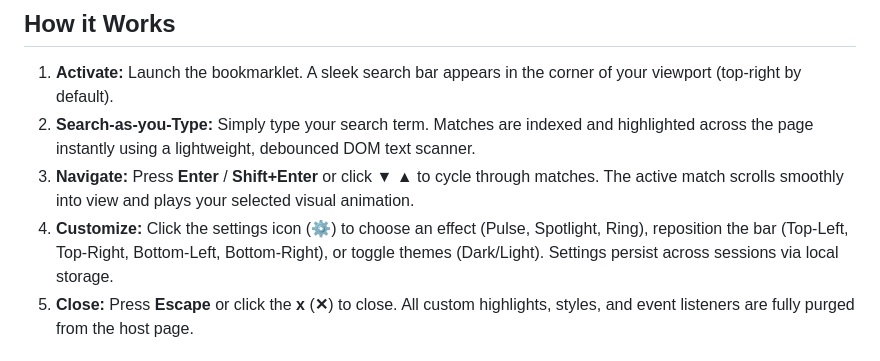
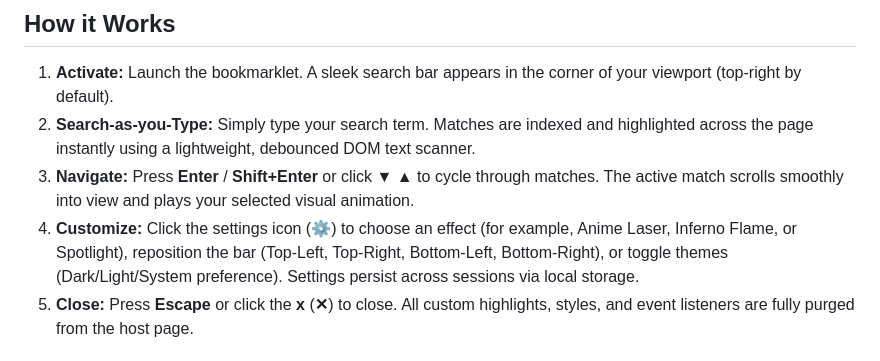
Before and after one commit to ya8282/oculist, a Markdown page: README.md, the part around the change. GitHub-like rendering.

```diff
--- a/README.md
+++ b/README.md
@@ -7,7 +7,7 @@ This Chrome bookmarklet adds a high-visibility page text search experience. When
 1. **Activate:** Launch the bookmarklet. A sleek search bar appears in the corner of your viewport (top-right by default).
 2. **Search-as-you-Type:** Simply type your search term. Matches are indexed and highlighted across the page instantly using a lightweight, debounced DOM text scanner.
 3. **Navigate:** Press **Enter** / **Shift+Enter** or click **▼ ▲** to cycle through matches. The active match scrolls smoothly into view and plays your selected visual animation.
-4. **Customize:** Click the settings icon (**⚙**) to choose an effect (Pulse, Spotlight, Ring), reposition the bar (Top-Left, Top-Right, Bottom-Left, Bottom-Right), or toggle themes (Dark/Light). Settings persist across sessions via local storage.
+4. **Customize:** Click the settings icon (**⚙**) to choose an effect (for example, Anime Laser, Inferno Flame, or Spotlight), reposition the bar (Top-Left, Top-Right, Bottom-Left, Bottom-Right), or toggle themes (Dark/Light/System preference). Settings persist across sessions via local storage.
 5. **Close:** Press **Escape** or click the **x** (**✕**) to close. All custom highlights, styles, and event listeners are fully purged from the host page.
 
 ## Core Refined Architecture
```
